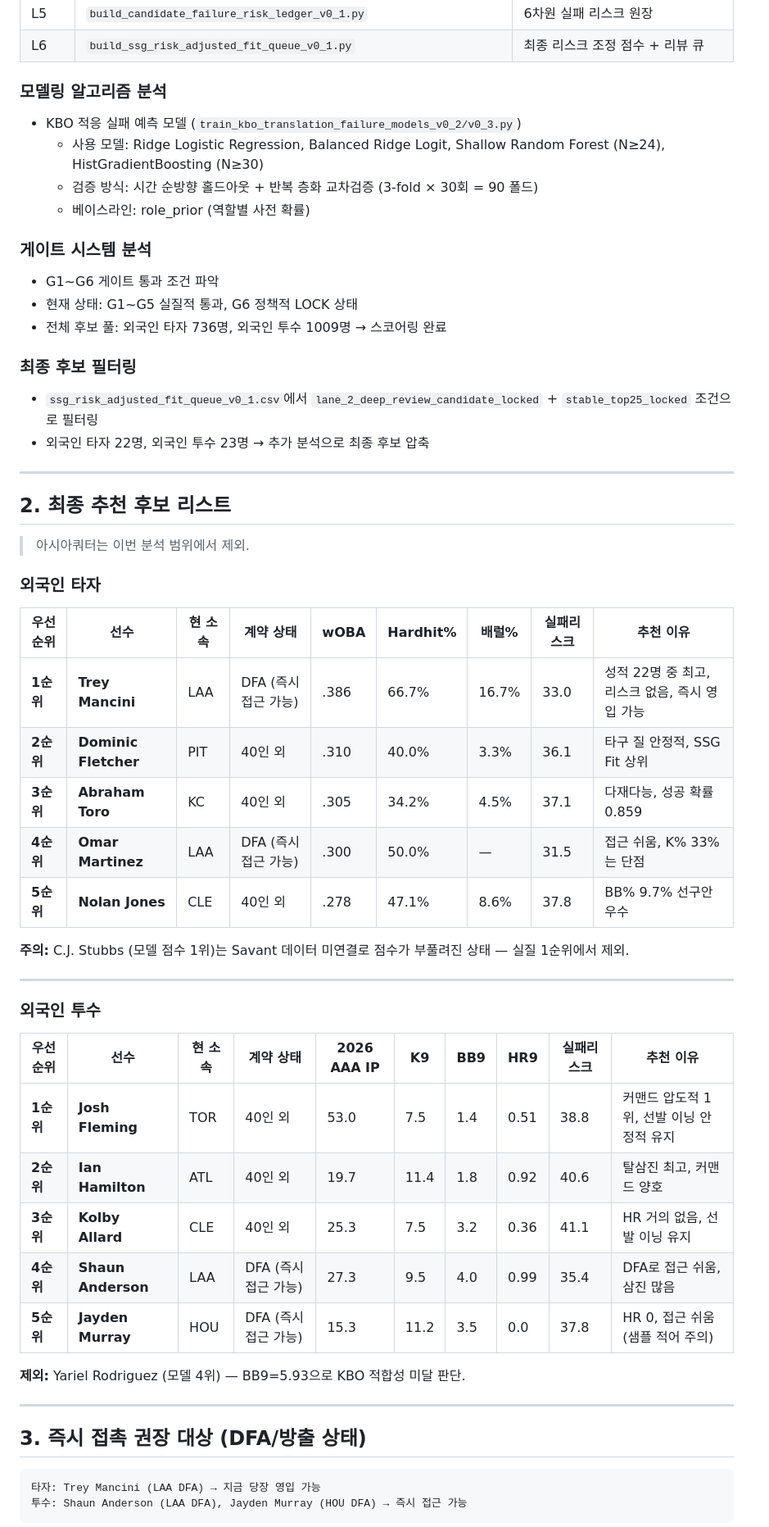
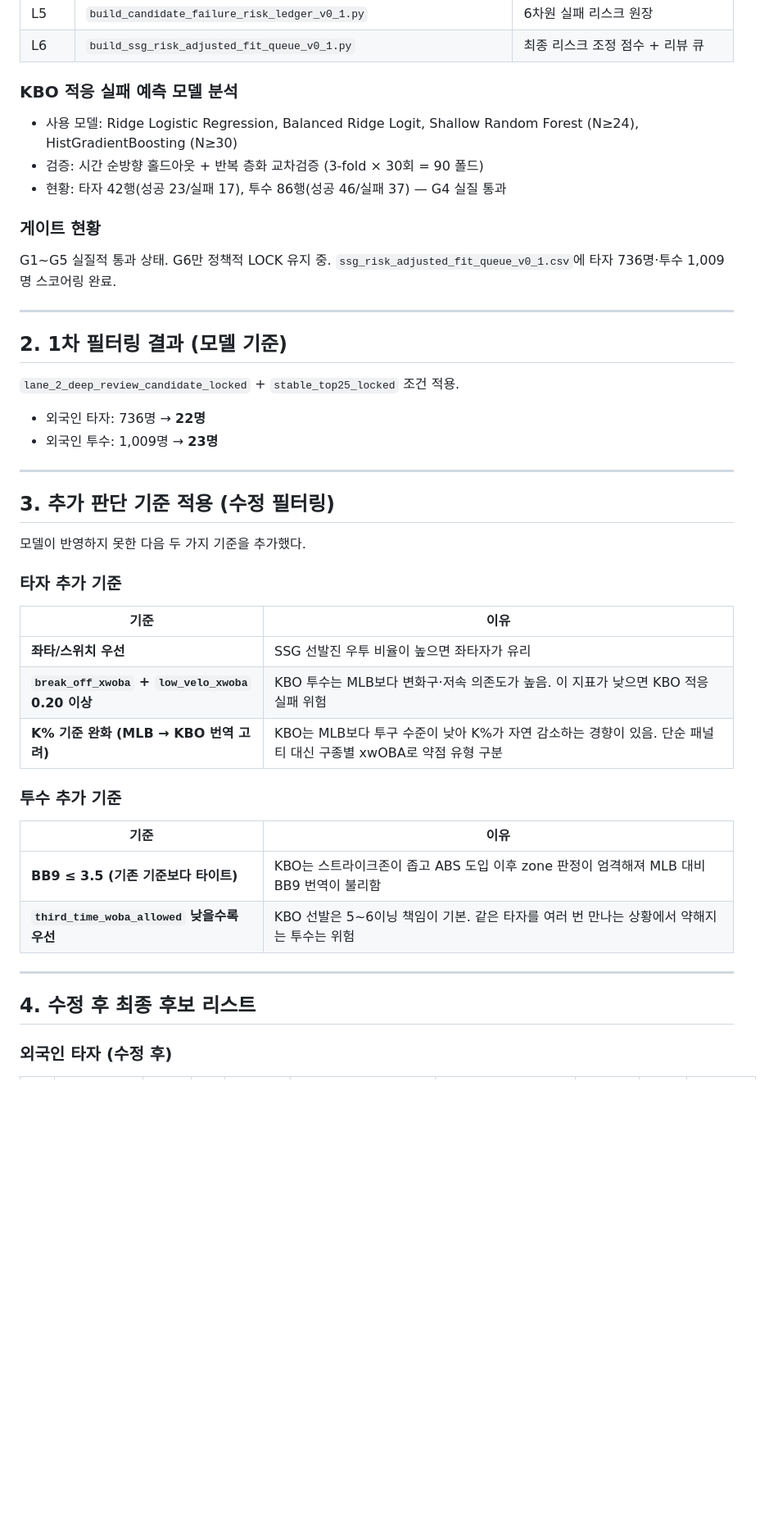
Before and after one commit to jameshui0228/kbo-foreign-player-recruitment, a Markdown page: claude_session_summary.md, the part around one of its changes. Shown at 82% size. Rendered like a GitHub page; blank space fills up the shorter version.

````diff
--- a/claude_session_summary.md
+++ b/claude_session_summary.md
@@ -22,59 +19,50 @@
 | L5 | `build_candidate_failure_risk_ledger_v0_1.py` | 6차원 실패 리스크 원장 |
 | L6 | `build_ssg_risk_adjusted_fit_queue_v0_1.py` | 최종 리스크 조정 점수 + 리뷰 큐 |
 
-### 모델링 알고리즘 분석
-- KBO 적응 실패 예측 모델 (`train_kbo_translation_failure_models_v0_2/v0_3.py`)
-  - 사용 모델: Ridge Logistic Regression, Balanced Ridge Logit, Shallow Random Forest (N≥24), HistGradientBoosting (N≥30)
-  - 검증 방식: 시간 순방향 홀드아웃 + 반복 층화 교차검증 (3-fold × 30회 = 90 폴드)
-  - 베이스라인: role_prior (역할별 사전 확률)
+### KBO 적응 실패 예측 모델 분석
 
-### 게이트 시스템 분석
-- G1~G6 게이트 통과 조건 파악
-- 현재 상태: G1~G5 실질적 통과, G6 정책적 LOCK 상태
-- 전체 후보 풀: 외국인 타자 736명, 외국인 투수 1009명 → 스코어링 완료
+- 사용 모델: Ridge Logistic Regression, Balanced Ridge Logit, Shallow Random Forest (N≥24), HistGradientBoosting (N≥30)
+- 검증: 시간 순방향 홀드아웃 + 반복 층화 교차검증 (3-fold × 30회 = 90 폴드)
+- 현황: 타자 42행(성공 23/실패 17), 투수 86행(성공 46/실패 37) — G4 실질 통과
 
-### 최종 후보 필터링
-- `ssg_risk_adjusted_fit_queue_v0_1.csv`에서 `lane_2_deep_review_candidate_locked` + `stable_top25_locked` 조건으로 필터링
-- 외국인 타자 22명, 외국인 투수 23명 → 추가 분석으로 최종 후보 압축
+### 게이트 현황
+
+G1~G5 실질적 통과 상태. G6만 정책적 LOCK 유지 중.
+`ssg_risk_adjusted_fit_queue_v0_1.csv`에 타자 736명·투수 1,009명 스코어링 완료.
 
 ---
 
-## 2. 최종 추천 후보 리스트
+## 2. 1차 필터링 결과 (모델 기준)
 
-> 아시아쿼터는 이번 분석 범위에서 제외.
+`lane_2_deep_review_candidate_locked` + `stable_top25_locked` 조건 적용.
 
-### 외국인 타자
-
-| 우선순위 | 선수 | 현 소속 | 계약 상태 | wOBA | Hardhit% | 배럴% | 실패리스크 | 추천 이유 |
-|---|---|---|---|---|---|---|---|---|
-| **1순위** | **Trey Mancini** | LAA | DFA (즉시 접근 가능) | .386 | 66.7% | 16.7% | 33.0 | 성적 22명 중 최고, 리스크 없음, 즉시 영입 가능 |
-| **2순위** | **Dominic Fletcher** | PIT | 40인 외 | .310 | 40.0% | 3.3% | 36.1 | 타구 질 안정적, SSG Fit 상위 |
-| **3순위** | **Abraham Toro** | KC | 40인 외 | .305 | 34.2% | 4.5% | 37.1 | 다재다능, 성공 확률 0.859 |
-| **4순위** | **Omar Martinez** | LAA | DFA (즉시 접근 가능) | .300 | 50.0% | — | 31.5 | 접근 쉬움, K% 33%는 단점 |
-| **5순위** | **Nolan Jones** | CLE | 40인 외 | .278 | 47.1% | 8.6% | 37.8 | BB% 9.7% 선구안 우수 |
-
-**주의:** C.J. Stubbs (모델 점수 1위)는 Savant 데이터 미연결로 점수가 부풀려진 상태 — 실질 1순위에서 제외.
+- 외국인 타자: 736명 → **22명**
+- 외국인 투수: 1,009명 → **23명**
 
 ---
 
-### 외국인 투수
+## 3. 추가 판단 기준 적용 (수정 필터링)
 
-| 우선순위 | 선수 | 현 소속 | 계약 상태 | 2026 AAA IP | K9 | BB9 | HR9 | 실패리스크 | 추천 이유 |
-|---|---|---|---|---|---|---|---|---|---|
-| **1순위** | **Josh Fleming** | TOR | 40인 외 | 53.0 | 7.5 | 1.4 | 0.51 | 38.8 | 커맨드 압도적 1위, 선발 이닝 안정적 유지 |
-| **2순위** | **Ian Hamilton** | ATL | 40인 외 | 19.7 | 11.4 | 1.8 | 0.92 | 40.6 | 탈삼진 최고, 커맨드 양호 |
-| **3순위** | **Kolby Allard** | CLE | 40인 외 | 25.3 | 7.5 | 3.2 | 0.36 | 41.1 | HR 거의 없음, 선발 이닝 유지 |
-| **4순위** | **Shaun Anderson** | LAA | DFA (즉시 접근 가능) | 27.3 | 9.5 | 4.0 | 0.99 | 35.4 | DFA로 접근 쉬움, 삼진 많음 |
-| **5순위** | **Jayden Murray** | HOU | DFA (즉시 접근 가능) | 15.3 | 11.2 | 3.5 | 0.0 | 37.8 | HR 0, 접근 쉬움 (샘플 적어 주의) |
+모델이 반영하지 못한 다음 두 가지 기준을 추가했다.
 
-**제외:** Yariel Rodriguez (모델 4위) — BB9=5.93으로 KBO 적합성 미달 판단.
+### 타자 추가 기준
+
+| 기준 | 이유 |
+|---|---|
+| **좌타/스위치 우선** | SSG 선발진 우투 비율이 높으면 좌타자가 유리 |
+| **`break_off_xwoba` + `low_velo_xwoba` 0.20 이상** | KBO 투수는 MLB보다 변화구·저속 의존도가 높음. 이 지표가 낮으면 KBO 적응 실패 위험 |
+| **K% 기준 완화 (MLB → KBO 번역 고려)** | KBO는 MLB보다 투구 수준이 낮아 K%가 자연 감소하는 경향이 있음. 단순 패널티 대신 구종별 xwOBA로 약점 유형 구분 |
+
+### 투수 추가 기준
+
+| 기준 | 이유 |
+|---|---|
+| **BB9 ≤ 3.5 (기존 기준보다 타이트)** | KBO는 스트라이크존이 좁고 ABS 도입 이후 zone 판정이 엄격해져 MLB 대비 BB9 번역이 불리함 |
+| **`third_time_woba_allowed` 낮을수록 우선** | KBO 선발은 5~6이닝 책임이 기본. 같은 타자를 여러 번 만나는 상황에서 약해지는 투수는 위험 |
 
 ---
 
-## 3. 즉시 접촉 권장 대상 (DFA/방출 상태)
+## 4. 수정 후 최종 후보 리스트
 
-```
-타자: Trey Mancini (LAA DFA) → 지금 당장 영입 가능
-투수: Shaun Anderson (LAA DFA), Jayden Murray (HOU DFA) → 즉시 접근 가능
-```
+### 외국인 타자 (수정 후)
 
````
Also changed, not shown: other parts of claude_session_summary.md (+51 -11 lines).
